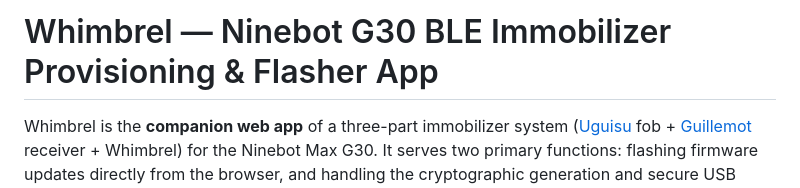
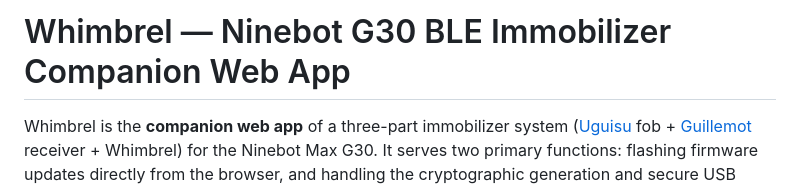
Before and after one commit to LPFchan/Whimbrel, a Markdown page: README.md, the part around the change. GitHub-like rendering.

Commit message:
docs: rename app title to companion web app
Made-with: Cursor

```diff
--- a/README.md
+++ b/README.md
@@ -1,4 +1,4 @@
-# Whimbrel — Ninebot G30 BLE Immobilizer Provisioning & Flasher App
+# Whimbrel — Ninebot G30 BLE Immobilizer Companion Web App
 
 Whimbrel is the **companion web app** of a three-part immobilizer system ([Uguisu](https://github.com/LPFchan/Uguisu) fob + [Guillemot](https://github.com/LPFchan/Guillemot) receiver + Whimbrel) for the Ninebot Max G30. It serves two primary functions: flashing firmware updates directly from the browser, and handling the cryptographic generation and secure USB injection of a pre-shared AES-128-CCM key to pair the devices.
 
```
